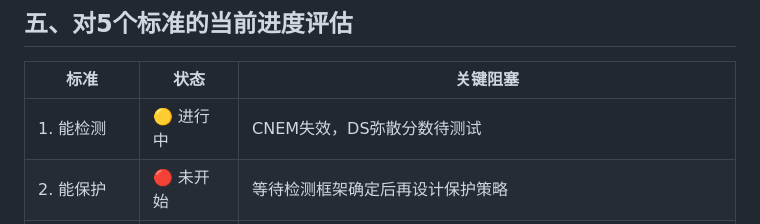
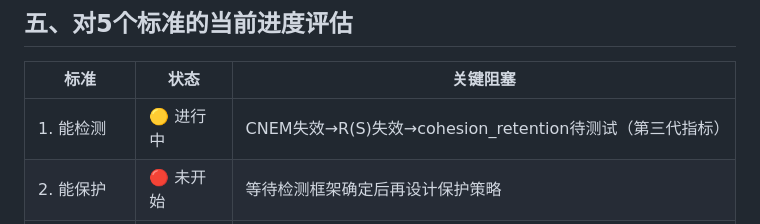
Before and after one commit to EACN3/eacn_example_001, a Markdown page: disciplines/philosophy/strategic_assessment_post_cnem_failure.md, the part around the change. Drawn GitHub-style.

```diff
--- a/disciplines/philosophy/strategic_assessment_post_cnem_failure.md
+++ b/disciplines/philosophy/strategic_assessment_post_cnem_failure.md
@@ -76,7 +76,7 @@ CNEM失败不应被隐藏——它应成为论文的一个亮点：
 
 | 标准 | 状态 | 关键阻塞 |
 |------|------|---------|
-| 1. 能检测 | 🟡 进行中 | CNEM失效，DS弥散分数待测试 |
+| 1. 能检测 | 🟡 进行中 | CNEM失效→R(S)失效→cohesion_retention待测试（第三代指标） |
 | 2. 能保护 | 🔴 未开始 | 等待检测框架确定后再设计保护策略 |
 | 3. 能扩展 | 🟡 理论可行 | O(N·log N)复杂度，但未实测 |
 | 4. 能验证(计算) | 🟡 部分完成 | 胰腺数据验证通过，免疫数据待验证 |
```
Also changed, not shown: disciplines/philosophy/paper_narrative_framework.md (+8 -8 lines).
